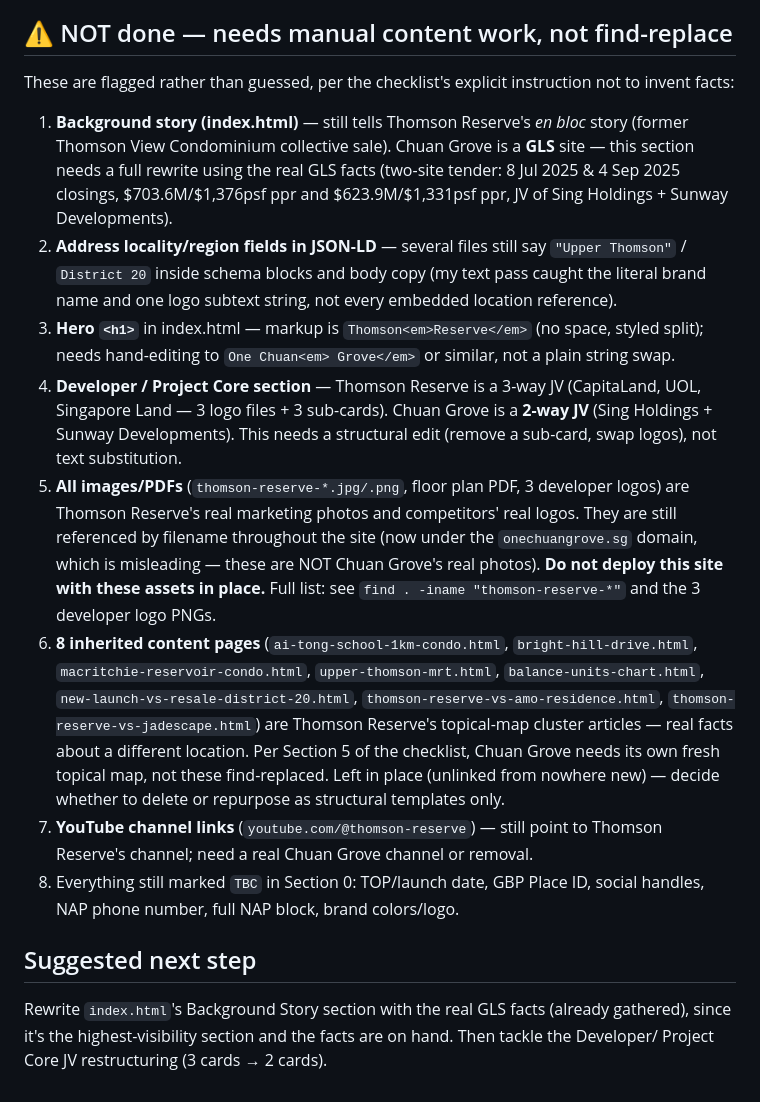
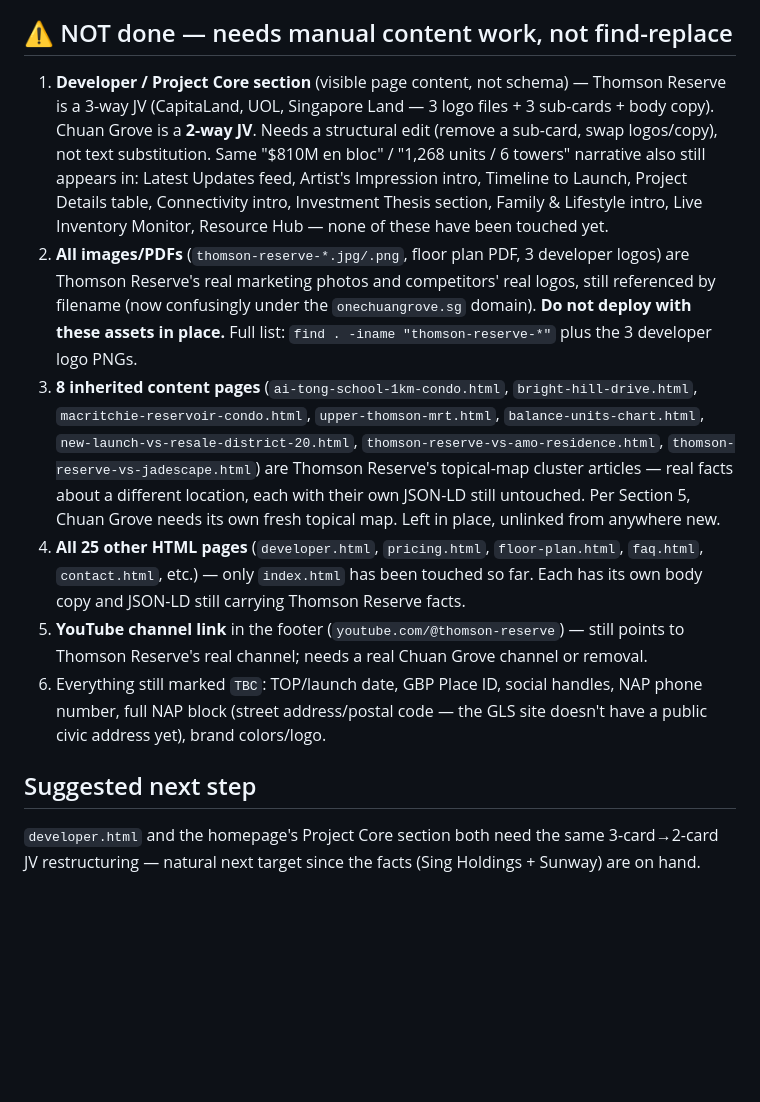
Before and after one commit to ariffhd/onechuangrove, a Markdown page: FORK-STATUS.md, the part around one of its changes. Drawn GitHub-style; blank space fills up the shorter version.

Commit message:
Update FORK-STATUS.md manifest after JSON-LD rewrite
Co-Authored-By: Claude Sonnet 5 <noreply@anthropic.com>

```diff
--- a/FORK-STATUS.md
+++ b/FORK-STATUS.md
@@ -21,40 +47,33 @@ pending so nobody mistakes a mechanical rename for a finished, publish-ready sit
 
 ## ⚠️ NOT done — needs manual content work, not find-replace
 
-These are flagged rather than guessed, per the checklist's explicit instruction not to invent facts:
-
-1. **Background story (index.html)** — still tells Thomson Reserve's *en bloc* story (former
-   Thomson View Condominium collective sale). Chuan Grove is a **GLS** site — this section needs
-   a full rewrite using the real GLS facts (two-site tender: 8 Jul 2025 & 4 Sep 2025 closings,
-   $703.6M/$1,376psf ppr and $623.9M/$1,331psf ppr, JV of Sing Holdings + Sunway Developments).
-2. **Address locality/region fields in JSON-LD** — several files still say `"Upper Thomson"` /
-   `District 20` inside schema blocks and body copy (my text pass caught the literal brand name
-   and one logo subtext string, not every embedded location reference).
-3. **Hero `<h1>`** in index.html — markup is `Thomson<em>Reserve</em>` (no space, styled split);
-   needs hand-editing to `One Chuan<em> Grove</em>` or similar, not a plain string swap.
-4. **Developer / Project Core section** — Thomson Reserve is a 3-way JV (CapitaLand, UOL,
-   Singapore Land — 3 logo files + 3 sub-cards). Chuan Grove is a **2-way JV** (Sing Holdings +
-   Sunway Developments). This needs a structural edit (remove a sub-card, swap logos), not text
-   substitution.
-5. **All images/PDFs** (`thomson-reserve-*.jpg/.png`, floor plan PDF, 3 developer logos) are
-   Thomson Reserve's real marketing photos and competitors' real logos. They are still referenced
-   by filename throughout the site (now under the `onechuangrove.sg` domain, which is misleading —
-   these are NOT Chuan Grove's real photos). **Do not deploy this site with these assets in place.**
-   Full list: see `find . -iname "thomson-reserve-*"` and the 3 developer logo PNGs.
-6. **8 inherited content pages** (`ai-tong-school-1km-condo.html`, `bright-hill-drive.html`,
+1. **Developer / Project Core section** (visible page content, not schema) — Thomson Reserve is
+   a 3-way JV (CapitaLand, UOL, Singapore Land — 3 logo files + 3 sub-cards + body copy). Chuan
+   Grove is a **2-way JV**. Needs a structural edit (remove a sub-card, swap logos/copy), not text
+   substitution. Same "$810M en bloc" / "1,268 units / 6 towers" narrative also still appears in:
+   Latest Updates feed, Artist's Impression intro, Timeline to Launch, Project Details table,
+   Connectivity intro, Investment Thesis section, Family & Lifestyle intro, Live Inventory Monitor,
+   Resource Hub — none of these have been touched yet.
+2. **All images/PDFs** (`thomson-reserve-*.jpg/.png`, floor plan PDF, 3 developer logos) are
+   Thomson Reserve's real marketing photos and competitors' real logos, still referenced by
+   filename (now confusingly under the `onechuangrove.sg` domain). **Do not deploy with these
+   assets in place.** Full list: `find . -iname "thomson-reserve-*"` plus the 3 developer logo PNGs.
+3. **8 inherited content pages** (`ai-tong-school-1km-condo.html`, `bright-hill-drive.html`,
    `macritchie-reservoir-condo.html`, `upper-thomson-mrt.html`, `balance-units-chart.html`,
    `new-launch-vs-resale-district-20.html`, `thomson-reserve-vs-amo-residence.html`,
-   `thomson-reserve-vs-jadescape.html`) are Thomson Reserve's topical-map cluster articles —
-   real facts about a different location. Per Section 5 of the checklist, Chuan Grove needs its
-   own fresh topical map, not these find-replaced. Left in place (unlinked from nowhere new) —
-   decide whether to delete or repurpose as structural templates only.
-7. **YouTube channel links** (`youtube.com/@thomson-reserve`) — still point to Thomson Reserve's
-   channel; need a real Chuan Grove channel or removal.
-8. Everything still marked `TBC` in Section 0: TOP/launch date, GBP Place ID, social handles,
-   NAP phone number, full NAP block, brand colors/logo.
+   `thomson-reserve-vs-jadescape.html`) are Thomson Reserve's topical-map cluster articles — real
+   facts about a different location, each with their own JSON-LD still untouched. Per Section 5,
+   Chuan Grove needs its own fresh topical map. Left in place, unlinked from anywhere new.
+4. **All 25 other HTML pages** (`developer.html`, `pricing.html`, `floor-plan.html`, `faq.html`,
+   `contact.html`, etc.) — only `index.html` has been touched so far. Each has its own body copy
+   and JSON-LD still carrying Thomson Reserve facts.
+5. **YouTube channel link** in the footer (`youtube.com/@thomson-reserve`) — still points to
+   Thomson Reserve's real channel; needs a real Chuan Grove channel or removal.
+6. Everything still marked `TBC`: TOP/launch date, GBP Place ID, social handles, NAP phone
+   number, full NAP block (street address/postal code — the GLS site doesn't have a public civic
+   address yet), brand colors/logo.
 
 ## Suggested next step
 
-Rewrite `index.html`'s Background Story section with the real GLS facts (already gathered),
-since it's the highest-visibility section and the facts are on hand. Then tackle the Developer/
-Project Core JV restructuring (3 cards → 2 cards).
+`developer.html` and the homepage's Project Core section both need the same 3-card→2-card JV
+restructuring — natural next target since the facts (Sing Holdings + Sunway) are on hand.
```
Also changed, not shown: other parts of FORK-STATUS.md (+32 -6 lines).
